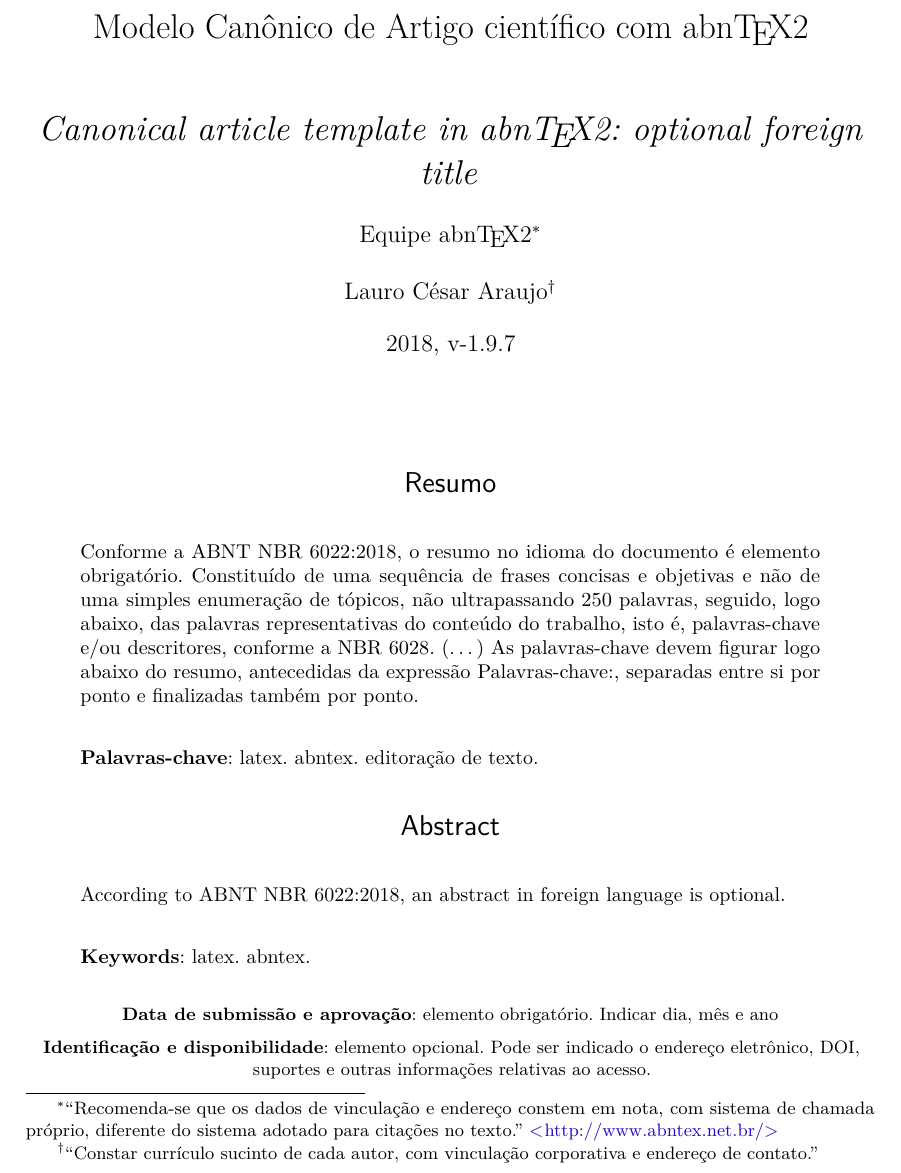
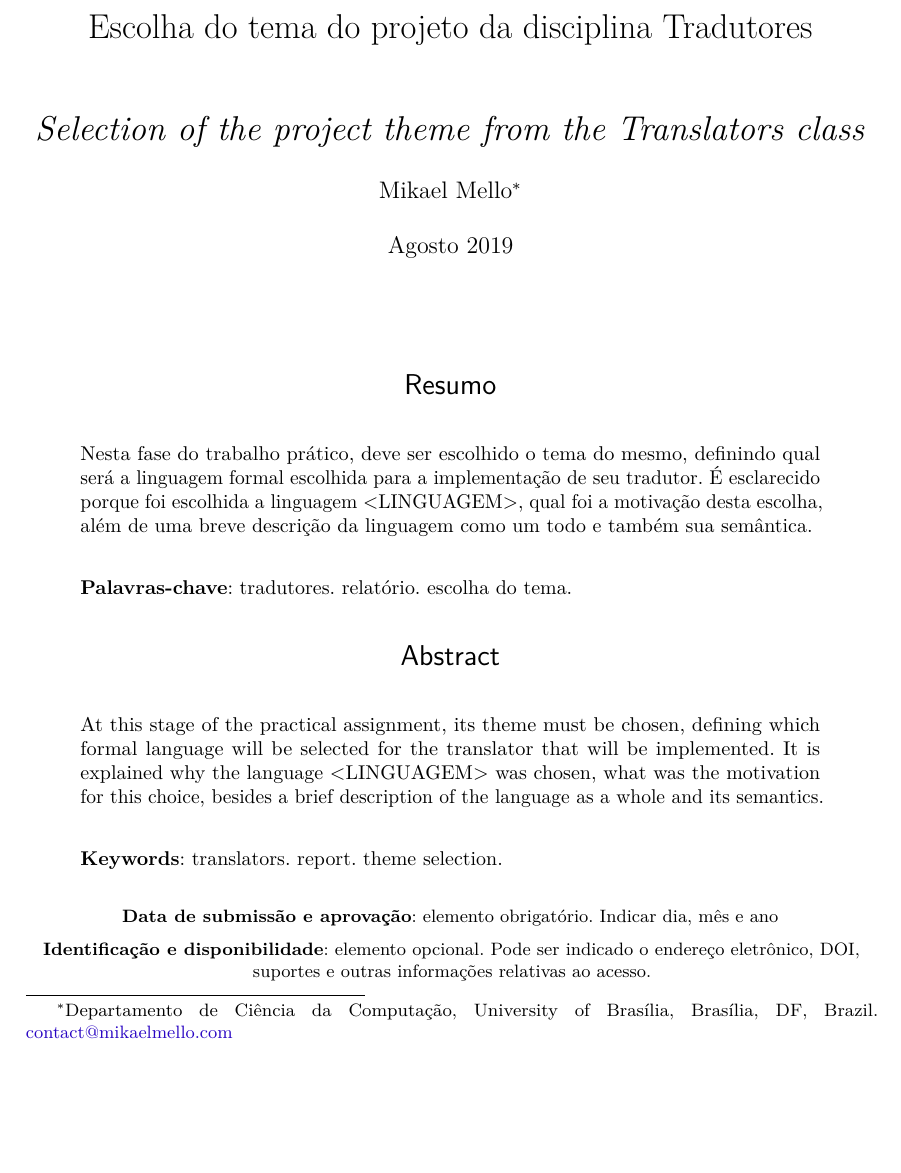
Before and after one commit to mikaelmello/afthc, a LaTeX thesis (1-theme-pick/report.tex): part of page 1 of 6, cut at the place of the change, the shorter picture padded with empty space. Compiled offline with pdfLaTeX.

Commit message:
Add title, author, abstract and keywords
Signed-off-by: Mikael Mello <git@mikaelmello.com>

```diff
--- a/1-theme-pick/report.tex
+++ b/1-theme-pick/report.tex
@@ -120,9 +118,9 @@ vinculação corporativa e endereço de contato.''} }
      	%pagebackref=true,
 		pdftitle={\@title},
 		pdfauthor={\@author},
-    	pdfsubject={Modelo de artigo científico com abnTeX2},
-	   pdfcreator={LaTeX with abnTeX2},
-		pdfkeywords={abnt}{latex}{abntex}{abntex2}{atigo científico},
+    	pdfsubject={},
+	   pdfcreator={Mikael Mello},
+		pdfkeywords={tradutores}{relatório}{escolha do tema},
 		colorlinks=true,       		% false: boxed links; true: colored links
     	linkcolor=blue,          	% color of internal links
     	citecolor=blue,        		% color of links to bibliography
@@ -195,18 +193,16 @@ vinculação corporativa e endereço de contato.''} }
 
 % resumo em português
 \begin{resumoumacoluna}
- Conforme a ABNT NBR 6022:2018, o resumo no idioma do documento é elemento obrigatório.
- Constituído de uma sequência de frases concisas e objetivas e não de uma
- simples enumeração de tópicos, não ultrapassando 250 palavras, seguido, logo
- abaixo, das palavras representativas do conteúdo do trabalho, isto é,
- palavras-chave e/ou descritores, conforme a NBR 6028. (\ldots) As
- palavras-chave devem figurar logo abaixo do resumo, antecedidas da expressão
- Palavras-chave:, separadas entre si por ponto e finalizadas também por ponto.
+   Nesta fase do trabalho prático, deve ser escolhido o tema do mesmo, definindo
+   qual será a linguagem formal escolhida para a implementação de seu tradutor.
+   É esclarecido porque foi escolhida a linguagem <LINGUAGEM>, qual foi a motivação
+   desta escolha, além de uma breve descrição da linguagem como um todo e também
+   sua semântica.
 
  \vspace{\onelineskip}
 
  \noindent
- \textbf{Palavras-chave}: latex. abntex. editoração de texto.
+ \textbf{Palavras-chave}: tradutores. relatório. escolha do tema.
 \end{resumoumacoluna}
 
 
@@ -214,12 +210,16 @@ vinculação corporativa e endereço de contato.''} }
 \renewcommand{\resumoname}{Abstract}
 \begin{resumoumacoluna}
  \begin{otherlanguage*}{english}
-   According to ABNT NBR 6022:2018, an abstract in foreign language is optional.
+   At this stage of the practical assignment, its theme must be chosen, defining
+   which formal language will be selected for the translator that will be implemented.
+   It is explained why the language <LINGUAGEM> was chosen, what was the motivation
+   for this choice, besides a brief description of the language as a whole and its
+   semantics.
 
    \vspace{\onelineskip}
 
    \noindent
-   \textbf{Keywords}: latex. abntex.
+   \textbf{Keywords}: translators. report. theme selection.
  \end{otherlanguage*}
 \end{resumoumacoluna}
 
```
Also changed, not shown: 1-theme-pick/report.tex (16 more changed lines).
